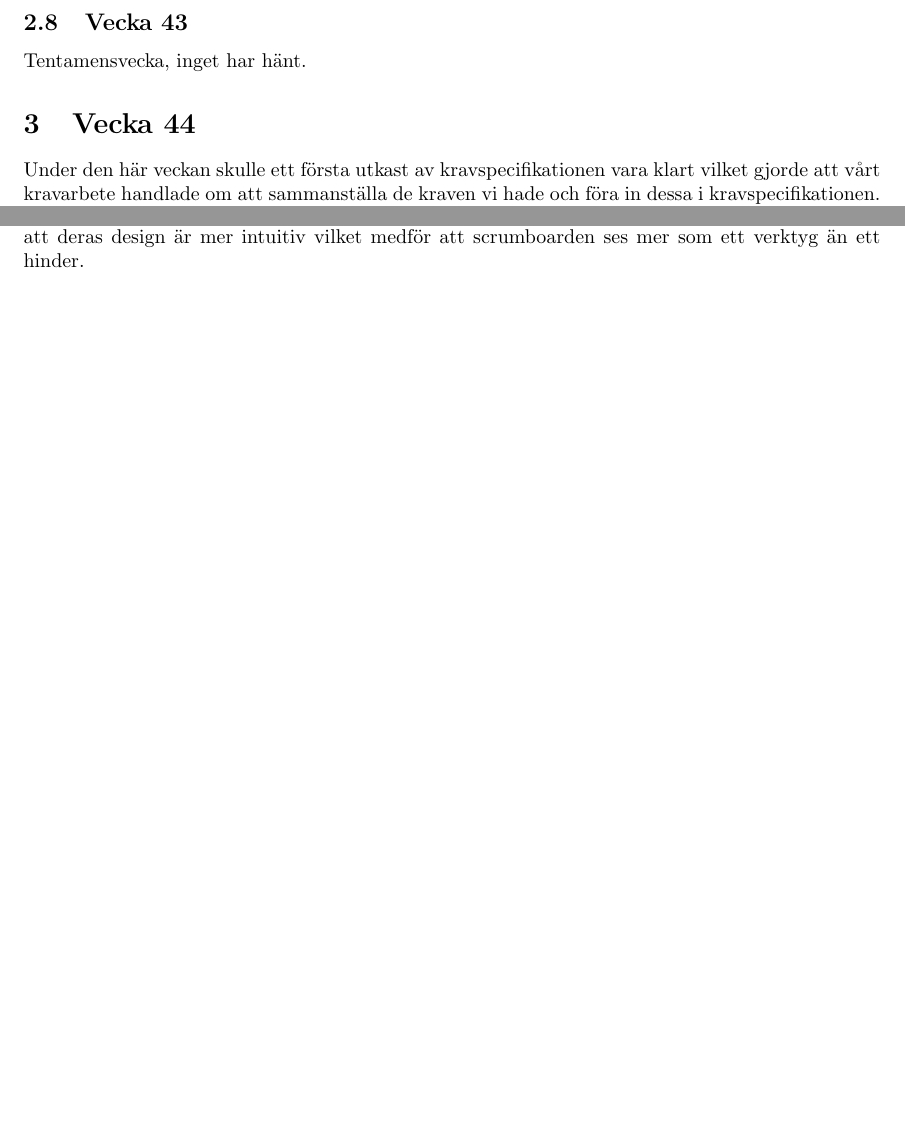
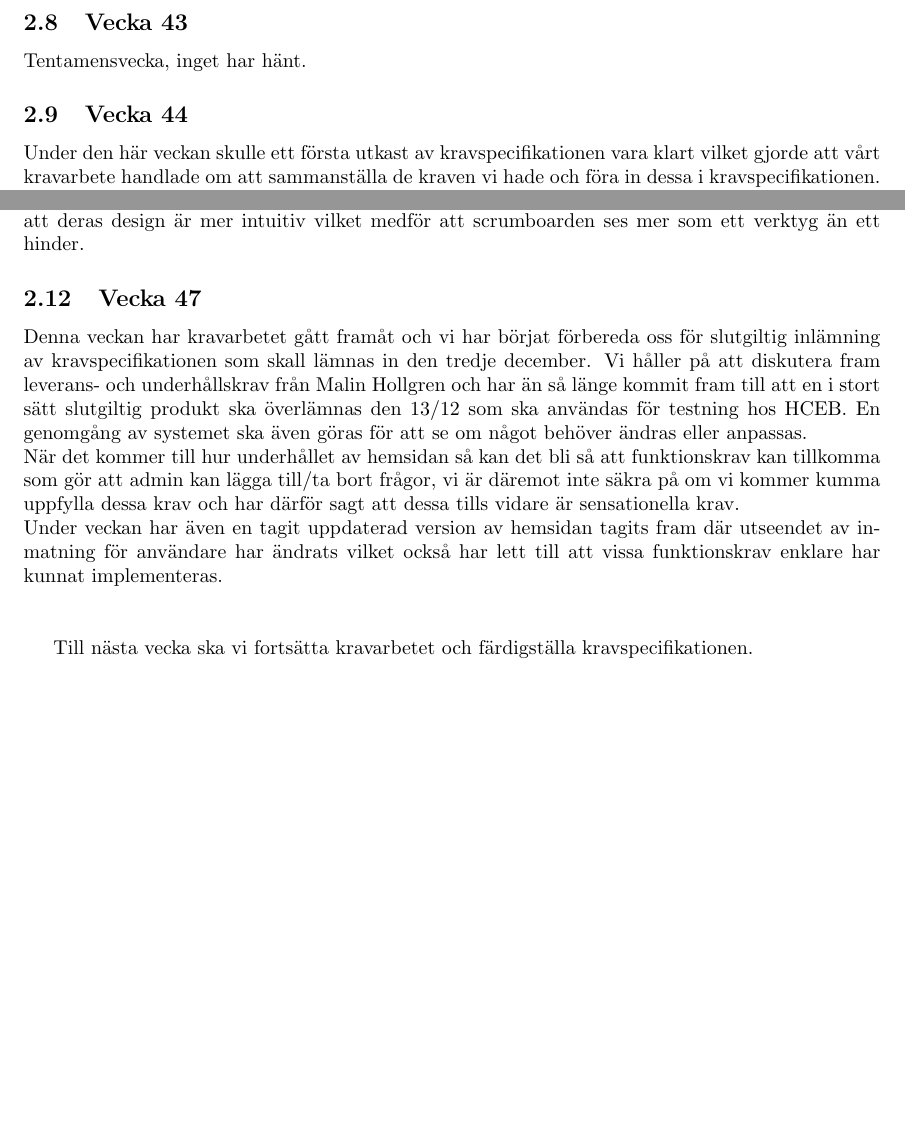
Before and after one commit to Sjofil/HASAB-IDA3, a LaTeX document (Kravprocess/Kravprocessbok/main.tex): two parts of pages 5 and 7 of 18, joined at a grey line, cut so that both start at the same text, the shorter picture padded with empty space. Compiled offline with pdfLaTeX.

Commit message:
Uppdaterad kravprocessbok

```diff
--- a/Kravprocess/Kravprocessbok/main.tex
+++ b/Kravprocess/Kravprocessbok/main.tex
@@ -130,13 +130,13 @@
     \subsection{Vecka 43}
     Tentamensvecka, inget har hänt.
 
-    \section{Vecka 44}
+    \subsection{Vecka 44}
     Under den här veckan skulle ett första utkast av kravspecifikationen vara klart vilket gjorde att vårt kravarbete handlade om att sammanställa de kraven vi hade och föra in dessa i kravspecifikationen. För att göra specifikation mer tydlig och för att förlätta spårningen tog vi och numrerade om kraven från siffor(1.2.3) till bokstäver och siffror (R1).
     \\
     Vi förde också in kraven från scrumboarden till specifikationen och fixade så att dessa motstsvarade varandra.
     \\
      Sedan tog vi tag i att börja spåna mer om vilka kvalitetskrav vi tyckte skulle passade in på produkten och en enkel prioritetslista togs fram för att se vilka kvalitetskrav vi skulle lägga mest tid på. Vi kom fram till att användbarhet, prestandad och säkerhet var de viktigaste delarna och utifrån dessa började vi spåna om krav. Vi tyckte det var svårt att veta hur vi skulle skriva kvalitetskrav, detta är en fråga vi kommer ta med oss till nästa veckas handledning. Vi sammanställde det vi kommit fram till och skickade in till Christin.
-    \section{Vecka 45}
+    \subsection{Vecka 45}
  Denna vecka har fokus skiftat en del från dokumentskrivande till arbete med koden. Vi har implementerat samtliga HTML-sidor  samt fått upp en databas som kan kommunicera med hemsidan. Då python och flask är nytt för samtliga i gruppen har många timmar lagts på inläsning och långsamt utvecklande.   Utöver detta har vi haft handledning med kirre och gunther, handledning med Christin, uppföljningsmöte med våra handledare, samt projektcoachning med Ylva.  Vi har lagt märke till att våra handledare är benägna att ändra och lägga till krav efterhand som de dyker upp. Detta är något vi diskuterade  under handledningen med kirre och gunther. Där kom vi fram till att vi ska vara öppna för dessa nya krav men också hålla det som öppna krav. Detta är något vi tog till vara på och poängterade under uppföljningsmötet.  Under handledningen med Christin fick vi matnyttig feedback på kravspecifikationen som vi tog med oss när vi sedan jobbade med den under veckan. Vi kom fram till att vi endast behöve
 Denna vecka har fokus skiftat en del från dokumentskrivande till arbete med koden. Vi har implementerat samtliga HTML-sidor
 samt fått upp en databas som kan kommunicera med hemsidan. Då python och flask är nytt för samtliga i gruppen har många timmar lagts på
@@ -171,6 +171,12 @@ oss av den grafiska mallen vi fått från Malin.
 \\
 Utöver detta tog vi även ett gemensamt beslut att byta scrumboard till trello. Detta då vi anser att deras design är mer intuitiv vilket medför att
 scrumboarden ses mer som ett verktyg än ett hinder.
+
+\subsection{Vecka 47}
+ Denna veckan har kravarbetet gått framåt och vi har börjat förbereda oss för slutgiltig inlämning av kravspecifikationen som skall lämnas in den tredje december. Vi håller på att diskutera fram leverans- och underhållskrav från Malin Hollgren och har än så länge kommit fram till att en i stort sätt slutgiltig produkt ska överlämnas den 13/12 som ska användas för testning hos HCEB. En genomgång av systemet ska även göras för att se om något behöver ändras eller anpassas.\\ När det kommer till hur underhållet av hemsidan så kan det bli så att funktionskrav kan tillkomma som gör att admin kan lägga till/ta bort frågor, vi är däremot inte säkra på om vi kommer kumma uppfylla dessa krav och har därför sagt att dessa tills vidare är sensationella krav. \\
+ Under veckan har även en tagit uppdaterad version av hemsidan tagits fram där utseendet av inmatning för användare har ändrats vilket också har lett till att vissa funktionskrav enklare har kunnat implementeras. \\\\
+
+ Till nästa vecka ska vi fortsätta kravarbetet och färdigställa kravspecifikationen.
 
 
     \newpage
```
Also changed, not shown: Kravprocess/Kravprocessbok.pdf, Kravprocess/Kravprocessbok/main.tex (2 more changed lines).
